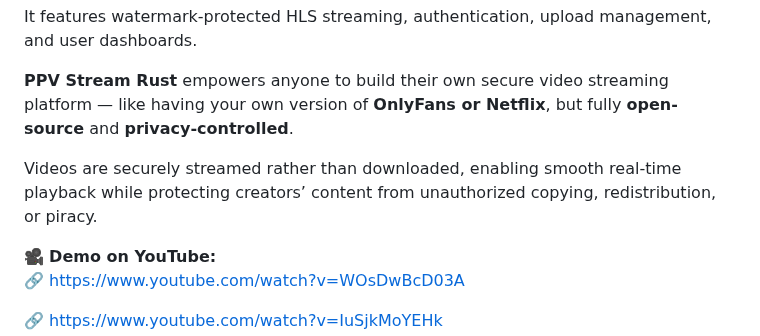
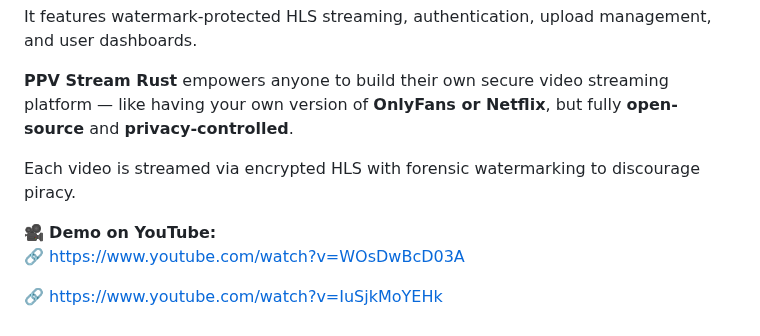
Before and after one commit to kukuhtw/ppv_stream_rust, a Markdown page: README.md, the part around the change. GitHub-like rendering.

```diff
--- a/README.md
+++ b/README.md
@@ -6,7 +6,7 @@ It features watermark-protected HLS streaming, authentication, upload management
 
 **PPV Stream Rust** empowers anyone to build their own secure video streaming platform — like having your own version of **OnlyFans or Netflix**, but fully **open-source** and **privacy-controlled**.
 
-Videos are securely streamed rather than downloaded, enabling smooth real-time playback while protecting creators’ content from unauthorized copying, redistribution, or piracy.
+Each video is streamed via encrypted HLS with forensic watermarking to discourage piracy.
 
 🎥 **Demo on YouTube:**
 🔗 [https://www.youtube.com/watch?v=WOsDwBcD03A](https://www.youtube.com/watch?v=WOsDwBcD03A)
```
